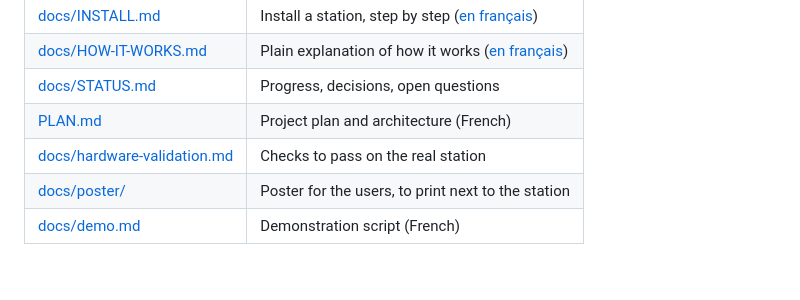
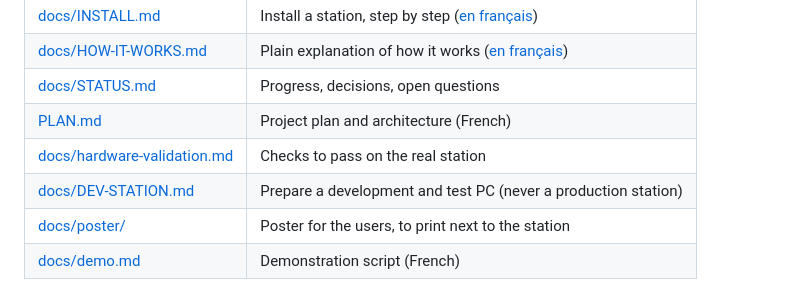
Before and after one commit to fbmguerin/februus, a Markdown page: README.md, the part around the change. Rendered like a GitHub page.

```diff
--- a/README.md
+++ b/README.md
@@ -164,6 +164,7 @@ and validated at startup: `februus config check`. Annotated example:
 | [docs/STATUS.md](docs/STATUS.md) | Progress, decisions, open questions |
 | [PLAN.md](PLAN.md) | Project plan and architecture (French) |
 | [docs/hardware-validation.md](docs/hardware-validation.md) | Checks to pass on the real station |
+| [docs/DEV-STATION.md](docs/DEV-STATION.md) | Prepare a development and test PC (never a production station) |
 | [docs/poster/](docs/poster/) | Poster for the users, to print next to the station |
 | [docs/demo.md](docs/demo.md) | Demonstration script (French) |
 
```
Also changed, not shown: README.fr.md (+1 -0 lines), docs/DEV-STATION.md (added, +110 -0 lines).
